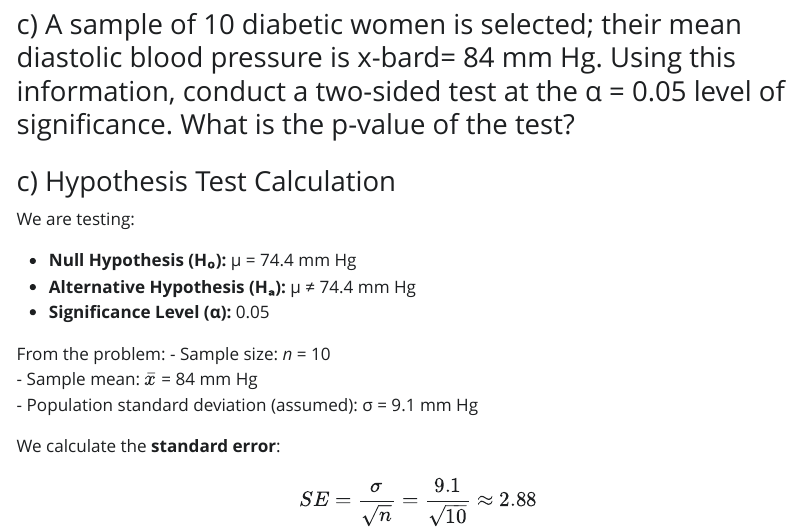
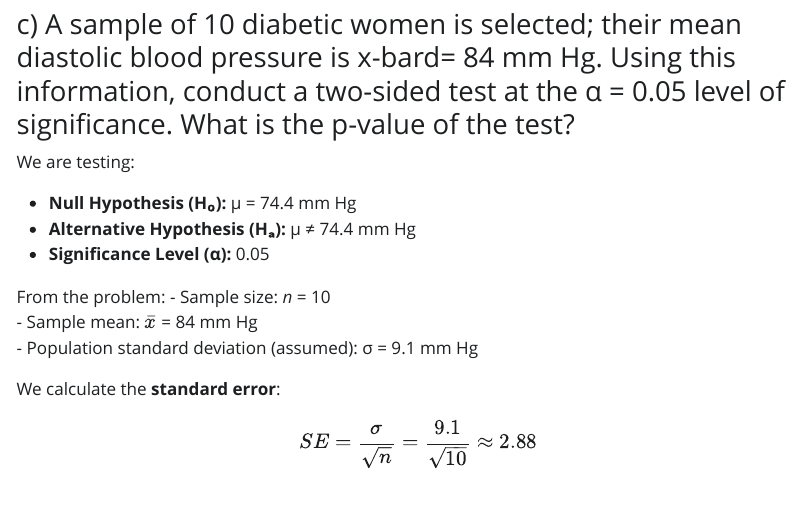
Before and after one commit to drenard921/Biostat, a Quarto document (HW5/Homework5.qmd): the page in a window 1100 px wide, from 5730 px down. The pictures show the output file HW5/Homework5.html that the author committed with the source, opened offline; Quarto's library style sheets are replaced by a plain one without menus; long lines of code are wrapped.

Commit message:
clean up

```diff
--- a/HW5/Homework5.qmd
+++ b/HW5/Homework5.qmd
@@ -111,8 +111,6 @@ The mean diastolic blood pressure of female diabetics aged 30-34 is equal to tha
 The mean diastolic blood pressure of female diabetic aged 30-34 is not equal to that of the general population. (HA: mu != 74.4 mm Hg)
 
 ### c) A sample of 10 diabetic women is selected; their mean diastolic blood pressure is x-bard= 84 mm Hg. Using this information, conduct a two-sided test at the α = 0.05 level of significance. What is the p-value of the test?
-
-### c) Hypothesis Test Calculation
 
 We are testing:
 
```
Also changed, not shown: HW5/Homework5.html, HW5/Homework5_files/figure-html/unnamed-chunk-10-1.png, 1 other file.
